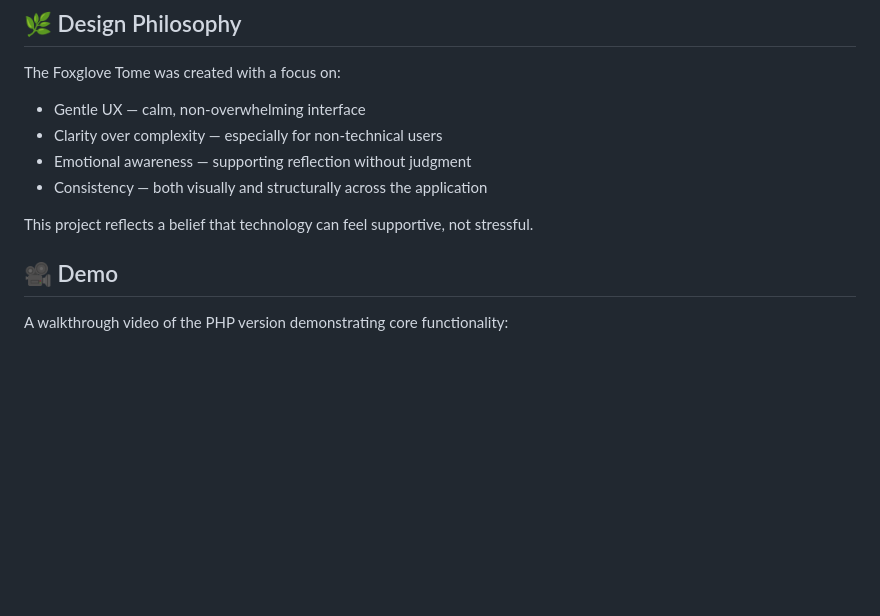
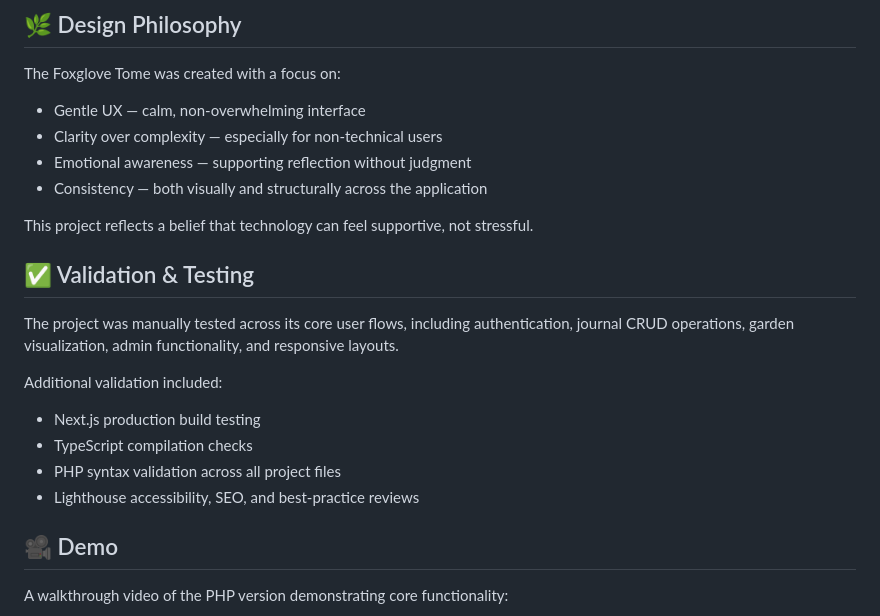
Before and after one commit to mintbanshee/FoxgloveTome, a Markdown page: README.md, the part around the change. GitHub-like rendering; blank space fills up the shorter version.

Commit message:
Validation and Testing

```diff
--- a/README.md
+++ b/README.md
@@ -47,6 +47,16 @@ The Foxglove Tome was created with a focus on:
 - Consistency — both visually and structurally across the application
 
 This project reflects a belief that technology can feel supportive, not stressful.
+
+## ✅ Validation & Testing
+
+The project was manually tested across its core user flows, including authentication, journal CRUD operations, garden visualization, admin functionality, and responsive layouts.
+
+Additional validation included:
+- Next.js production build testing
+- TypeScript compilation checks
+- PHP syntax validation across all project files
+- Lighthouse accessibility, SEO, and best-practice reviews
 
 ## 🎥 Demo
 
```
